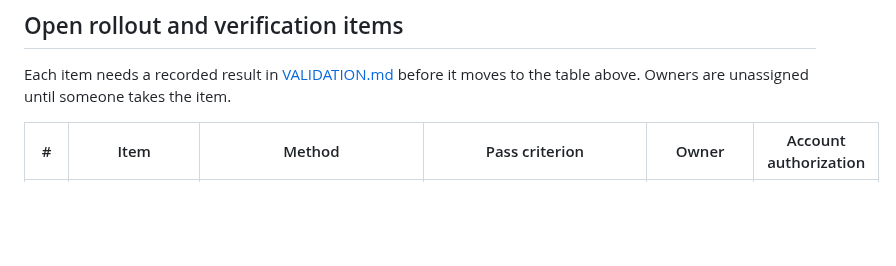
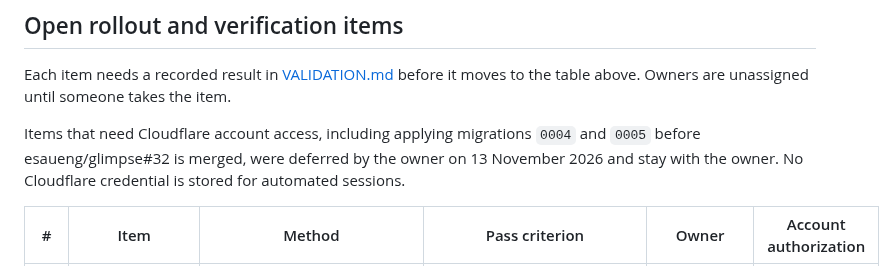
Before and after one commit to esaueng/glimpse, a Markdown page: docs/ROADMAP.md, the part around the change. Drawn GitHub-style; blank space fills up the shorter version.

Commit message:
docs: note that Cloudflare-access items are deferred to the owner
Co-Authored-By: Claude Opus 5.5 <noreply@anthropic.com>
Claude-Session: https://claude.ai/code/session_01F51PPth4Pubtb56cSJMxqW

```diff
--- a/docs/ROADMAP.md
+++ b/docs/ROADMAP.md
@@ -35,6 +35,11 @@ Rules for this page:
 
 Each item needs a recorded result in [VALIDATION.md](VALIDATION.md) before it
 moves to the table above. Owners are unassigned until someone takes the item.
+
+Items that need Cloudflare account access, including applying migrations `0004`
+and `0005` before esaueng/glimpse#32 is merged, were deferred by the owner on
+13 November 2026 and stay with the owner. No Cloudflare credential is stored for
+automated sessions.
 
 | # | Item | Method | Pass criterion | Owner | Account authorization |
 | --- | --- | --- | --- | --- | --- |
```
